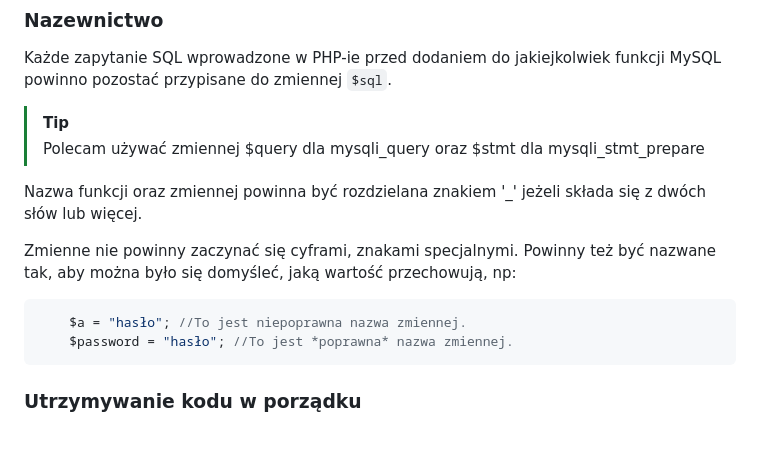
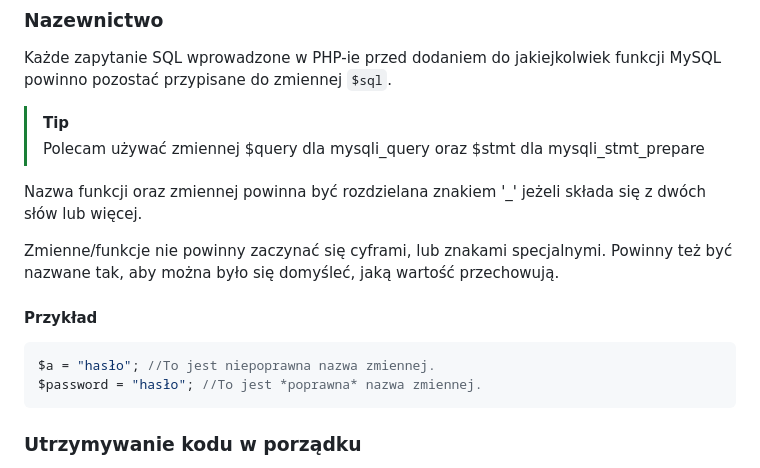
Before and after one commit to AdamrePL/Project, a Markdown page: code-rules.pl.md, the part around the change. Rendered like a GitHub page; blank space fills up the shorter version.

Commit message:
refer to previous

````diff
--- a/code-rules.pl.md
+++ b/code-rules.pl.md
@@ -116,11 +116,12 @@ Każde zapytanie SQL wprowadzone w PHP-ie przed dodaniem do jakiejkolwiek funkcj
 
 Nazwa funkcji oraz zmiennej powinna być rozdzielana znakiem '_' jeżeli składa się z dwóch słów lub więcej.
 
-Zmienne nie powinny zaczynać się cyframi, znakami specjalnymi.
-Powinny też być nazwane tak, aby można było się domyśleć, jaką wartość przechowują, np:
+Zmienne/funkcje nie powinny zaczynać się cyframi, lub znakami specjalnymi.
+Powinny też być nazwane tak, aby można było się domyśleć, jaką wartość przechowują.
+#### Przykład
 ```php
-    $a = "hasło"; //To jest niepoprawna nazwa zmiennej.
-    $password = "hasło"; //To jest *poprawna* nazwa zmiennej.
+$a = "hasło"; //To jest niepoprawna nazwa zmiennej.
+$password = "hasło"; //To jest *poprawna* nazwa zmiennej.
 ```
 
 ### Utrzymywanie kodu w porządku
````
